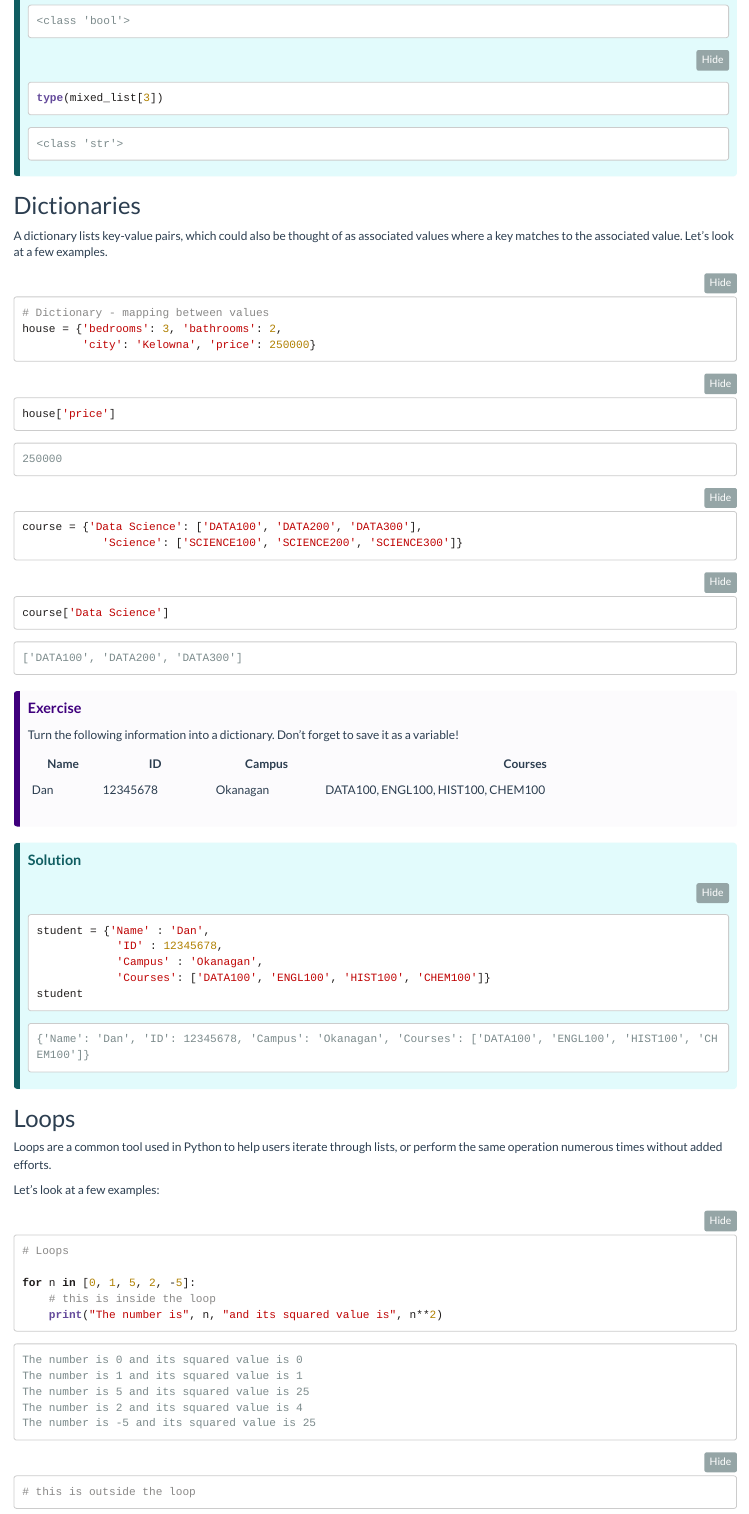
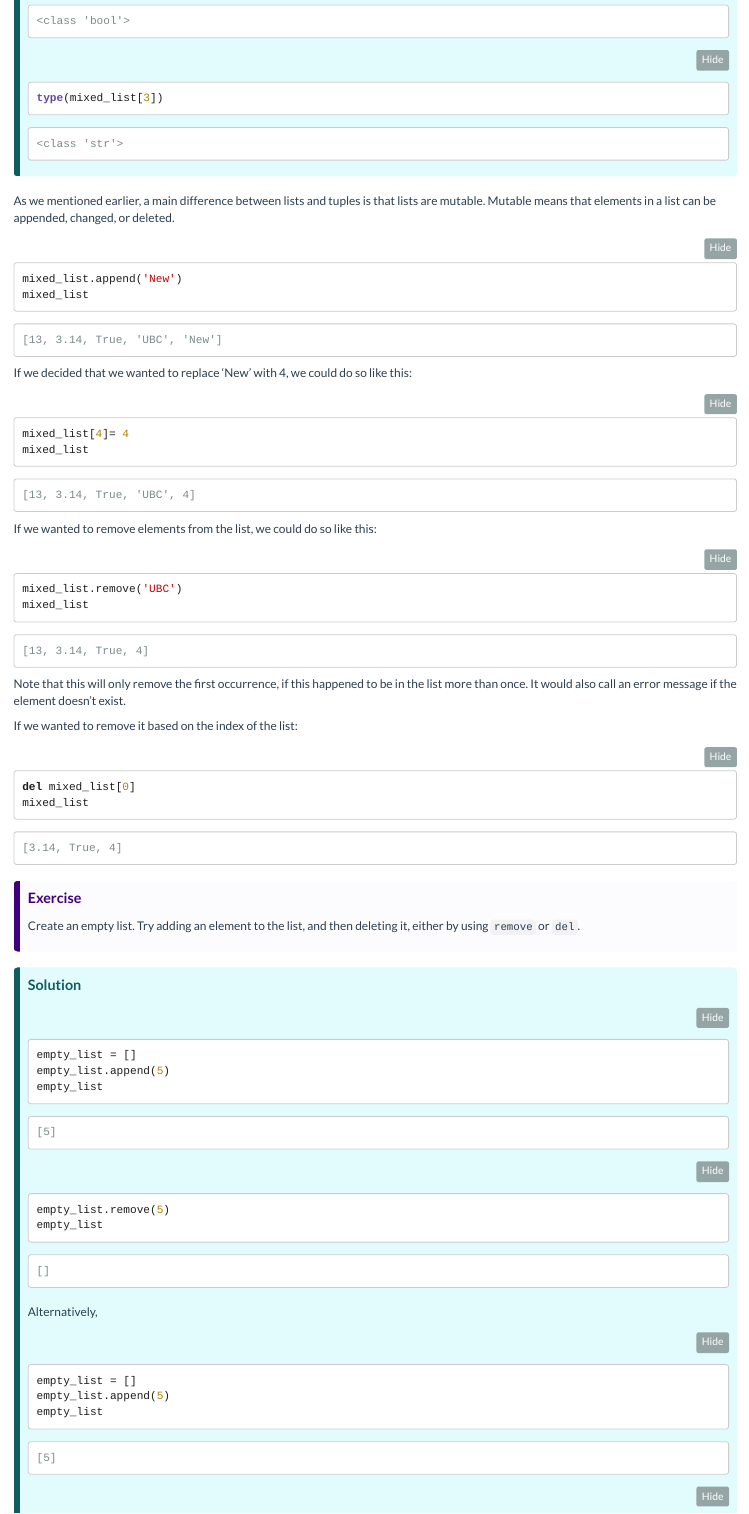
Before and after one commit to csc-ubc-okanagan/Python-for-beginners, an R Markdown document (part_06_data-types.Rmd): the page in a window 1100 px wide, from 5450 px down. Rendered offline with R 4.5, knitr and Pandoc, with nearby package versions; folded parts are opened.

Commit message:
new exercises

````diff
--- a/part_06_data-types.Rmd
+++ b/part_06_data-types.Rmd
@@ -163,6 +163,63 @@ type(mixed_list[3])
 
 :::
 
+As we mentioned earlier, a main difference between lists and tuples is that lists are mutable. Mutable means that elements in a list can be appended, changed, or deleted.
+
+```{python}
+mixed_list.append('New')
+mixed_list
+```
+If we decided that we wanted to replace 'New' with 4, we could do so like this:
+
+```{python}
+mixed_list[4]= 4
+mixed_list
+```
+If we wanted to remove elements from the list, we could do so like this:
+
+```{python}
+mixed_list.remove('UBC')
+mixed_list
+```
+
+Note that this will only remove the first occurrence, if this happened to be in the list more than once. It would also call an error message if the element doesn't exist.
+
+If we wanted to remove it based on the index of the list:
+
+```{python}
+del mixed_list[0]
+mixed_list
+```
+
+:::exercise
+
+Create an empty list. Try adding an element to the list, and then deleting it, either by using `remove` or `del`.
+
+:::
+
+:::solution
+
+```{python, class.source = 'fold-hide'}
+empty_list = []
+empty_list.append(5)
+empty_list
+
+empty_list.remove(5)
+empty_list
+```
+
+Alternatively,
+
+```{python, class.source = 'fold-hide'}
+empty_list = []
+empty_list.append(5)
+empty_list
+
+del empty_list[0]
+empty_list
+```
+
+:::
 
 ## Dictionaries
 
````
Also changed, not shown: part_06_data-types.Rmd (1 more changed lines), 1 other file.
